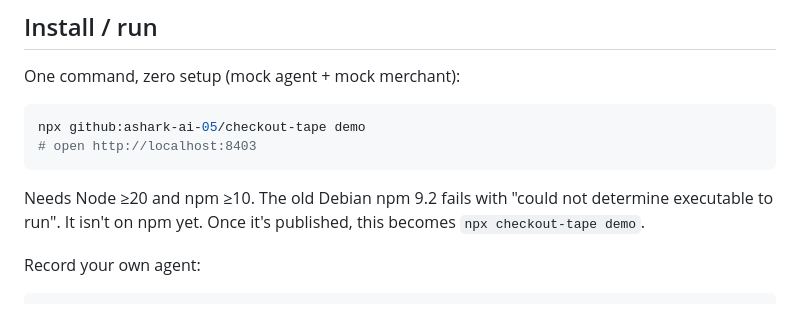
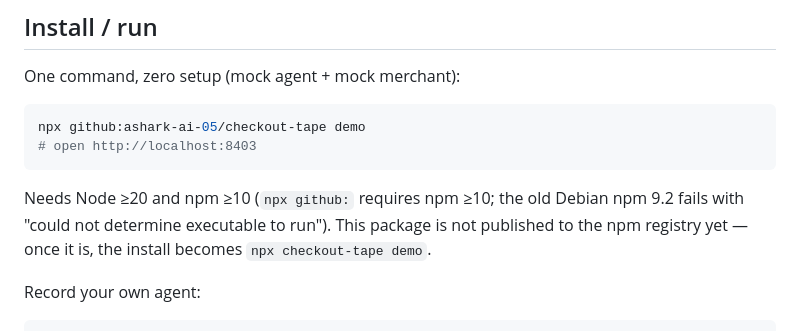
Before and after one commit to ashark-ai-05/checkout-tape, a Markdown page: README.md, the part around the change. Rendered like a GitHub page.

Commit message:
docs: clarify npm >=10 and unpublished registry note in README (#1)
Make the Install section explicit that npx github: needs npm >=10 and
that the package is not on the npm registry yet.

Co-authored-by: ashark-ai-05 <ashark-ai-05@users.noreply.github.com>

````diff
--- a/README.md
+++ b/README.md
@@ -17,7 +17,7 @@ npx github:ashark-ai-05/checkout-tape demo
 # open http://localhost:8403
 ```
 
-Needs Node ≥20 and npm ≥10. The old Debian npm 9.2 fails with "could not determine executable to run". It isn't on npm yet. Once it's published, this becomes `npx checkout-tape demo`.
+Needs Node ≥20 and npm ≥10 (`npx github:` requires npm ≥10; the old Debian npm 9.2 fails with "could not determine executable to run"). This package is not published to the npm registry yet — once it is, the install becomes `npx checkout-tape demo`.
 
 Record your own agent:
 
````
